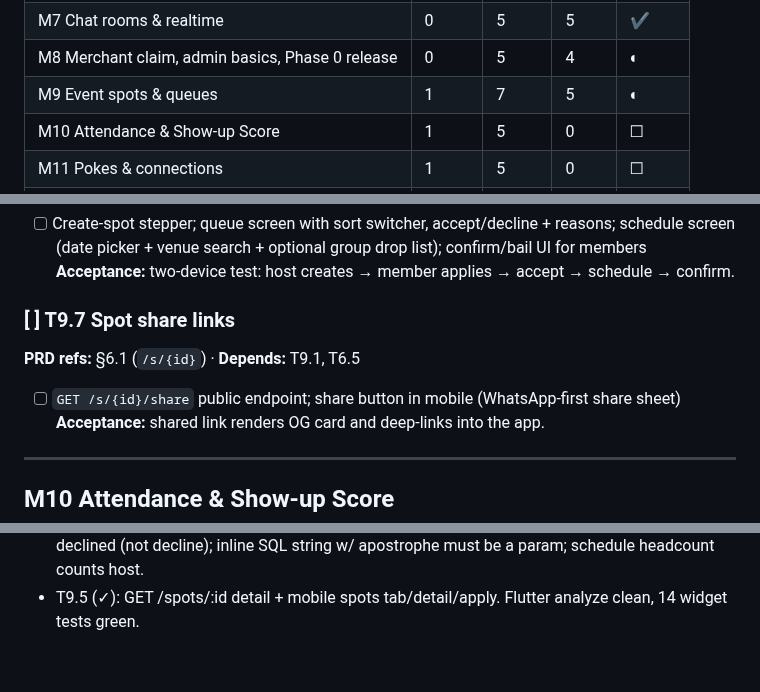
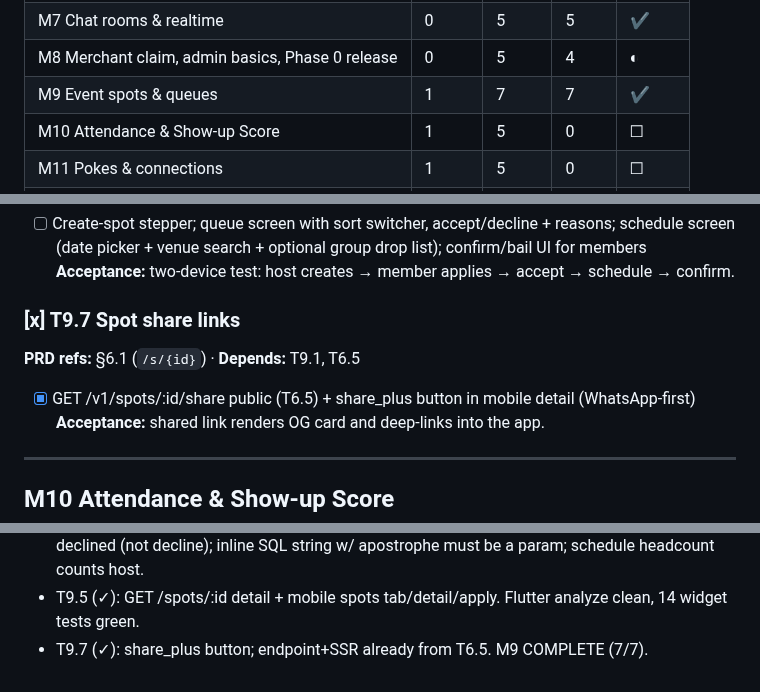
Before and after one commit to jamezun/meshpoke-app, a Markdown page: BUILD_PLAN.md, 3 parts joined by grey strips. Rendered like a GitHub page.

Commit message:
T9.7: tick plan — M9 COMPLETE (7/7)

```diff
--- a/BUILD_PLAN.md
+++ b/BUILD_PLAN.md
@@ -92,7 +92,7 @@ Update the "Done" column whenever a task is marked `[x]`.
 | M6 Web foundation | 0 | 5 | 5 | ✔ |
 | M7 Chat rooms & realtime | 0 | 5 | 5 | ✔ |
 | M8 Merchant claim, admin basics, Phase 0 release | 0 | 5 | 4 | ◐ |
-| M9 Event spots & queues | 1 | 7 | 5 | ◐ |
+| M9 Event spots & queues | 1 | 7 | 7 | ✔ |
 | M10 Attendance & Show-up Score | 1 | 5 | 0 | ☐ |
 | M11 Pokes & connections | 1 | 5 | 0 | ☐ |
 | M12 Crews & rebook | 1 | 3 | 0 | ☐ |
@@ -553,9 +553,9 @@ Update the "Done" column whenever a task is marked `[x]`.
 - [ ] Create-spot stepper; queue screen with sort switcher, accept/decline + reasons; schedule screen (date picker + venue search + optional group drop list); confirm/bail UI for members
 **Acceptance:** two-device test: host creates → member applies → accept → schedule → confirm.
 
-### [ ] T9.7 Spot share links
+### [x] T9.7 Spot share links
 **PRD refs:** §6.1 (`/s/{id}`) · **Depends:** T9.1, T6.5
-- [ ] `GET /s/{id}/share` public endpoint; share button in mobile (WhatsApp-first share sheet)
+- [x] GET /v1/spots/:id/share public (T6.5) + share_plus button in mobile detail (WhatsApp-first)
 **Acceptance:** shared link renders OG card and deep-links into the app.
 
 ---
@@ -1116,3 +1116,4 @@ Append one line per completed task (newest at the bottom).
 - T9.3 (✓): src/sort.ts + queue endpoint in spotJoin.ts + 5 unit tests (worked example 0.61/0.57/0.37, paid-never-buys-top, flag override). 145 api tests green.
 - T9.4 (✓): spotLifecycle.ts + 1 full state-machine test (146 api green). Lessons: decision enum is declined (not decline); inline SQL string w/ apostrophe must be a param; schedule headcount counts host.
 - T9.5 (✓): GET /spots/:id detail + mobile spots tab/detail/apply. Flutter analyze clean, 14 widget tests green.
+- T9.7 (✓): share_plus button; endpoint+SSR already from T6.5. M9 COMPLETE (7/7).
```
